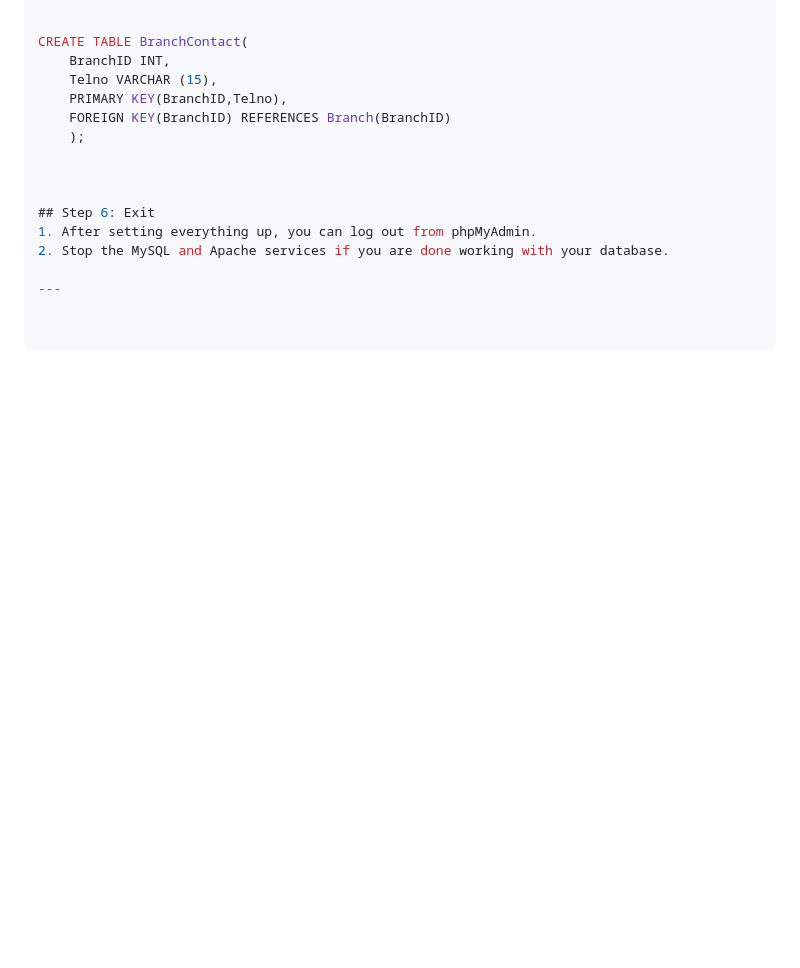
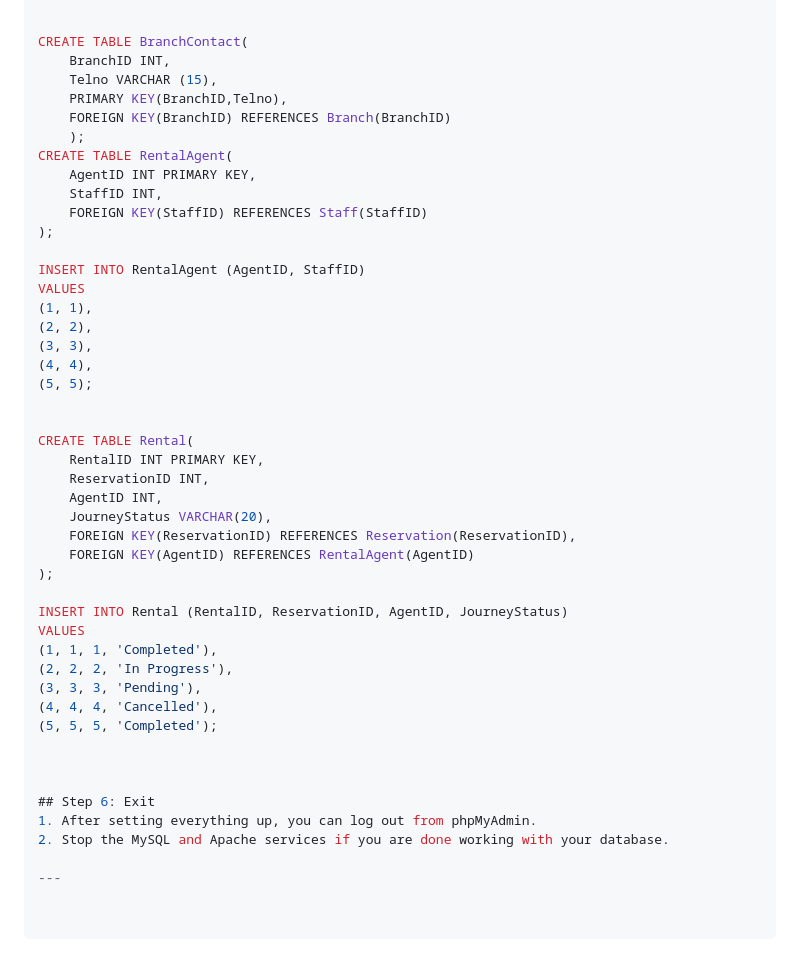
Before and after one commit to heshanJayawardhana/Vehical_Rentel_System, a Markdown page: README.md, the part around the change. Drawn GitHub-style; blank space fills up the shorter version.

```diff
--- a/README.md
+++ b/README.md
@@ -172,6 +172,37 @@ CREATE TABLE BranchContact(
     PRIMARY KEY(BranchID,Telno),
     FOREIGN KEY(BranchID) REFERENCES Branch(BranchID)
     );
+CREATE TABLE RentalAgent(
+    AgentID INT PRIMARY KEY,
+    StaffID INT,
+    FOREIGN KEY(StaffID) REFERENCES Staff(StaffID)
+);
+
+INSERT INTO RentalAgent (AgentID, StaffID)
+VALUES
+(1, 1),
+(2, 2),
+(3, 3),
+(4, 4),
+(5, 5);
+
+
+CREATE TABLE Rental(
+    RentalID INT PRIMARY KEY,
+    ReservationID INT,
+    AgentID INT,
+    JourneyStatus VARCHAR(20),
+    FOREIGN KEY(ReservationID) REFERENCES Reservation(ReservationID),
+    FOREIGN KEY(AgentID) REFERENCES RentalAgent(AgentID)
+);
+
+INSERT INTO Rental (RentalID, ReservationID, AgentID, JourneyStatus)
+VALUES
+(1, 1, 1, 'Completed'),
+(2, 2, 2, 'In Progress'),
+(3, 3, 3, 'Pending'),
+(4, 4, 4, 'Cancelled'),
+(5, 5, 5, 'Completed');
 
 
 
```
